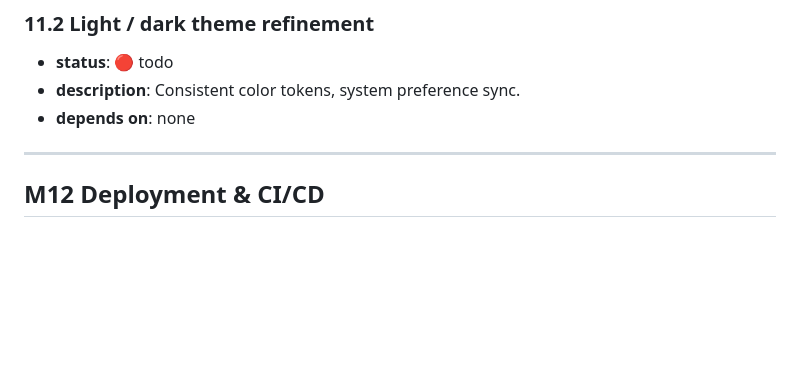
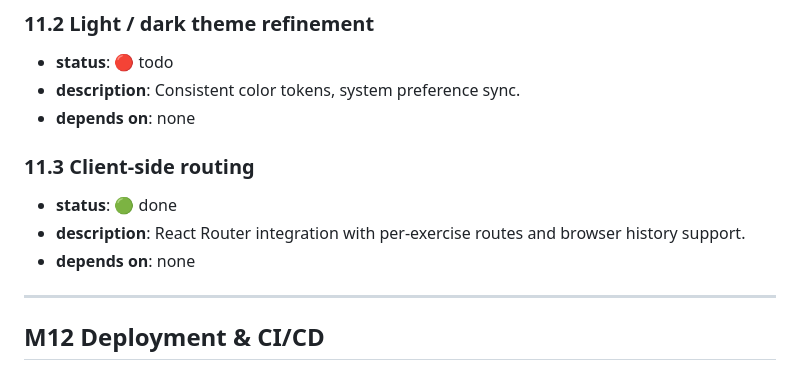
Before and after one commit to HYPERVAPOR/oh-your-ear, a Markdown page: docs/dev-plan.md, the part around the change. Drawn GitHub-style; blank space fills up the shorter version.

Commit message:
docs(dev-plan): mark client-side routing as done

```diff
--- a/docs/dev-plan.md
+++ b/docs/dev-plan.md
@@ -196,6 +196,12 @@
 - **description**: Consistent color tokens, system preference sync.
 - **depends on**: none
 
+### 11.3 Client-side routing
+
+- **status**: 🟢 done
+- **description**: React Router integration with per-exercise routes and browser history support.
+- **depends on**: none
+
 ---
 
 ## M12 Deployment & CI/CD
```
